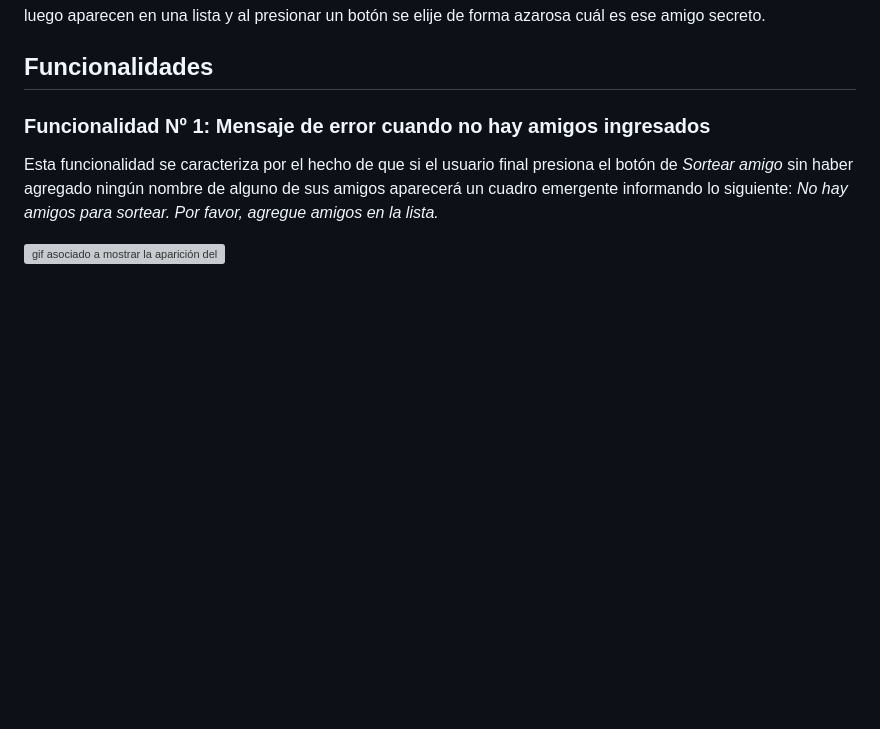
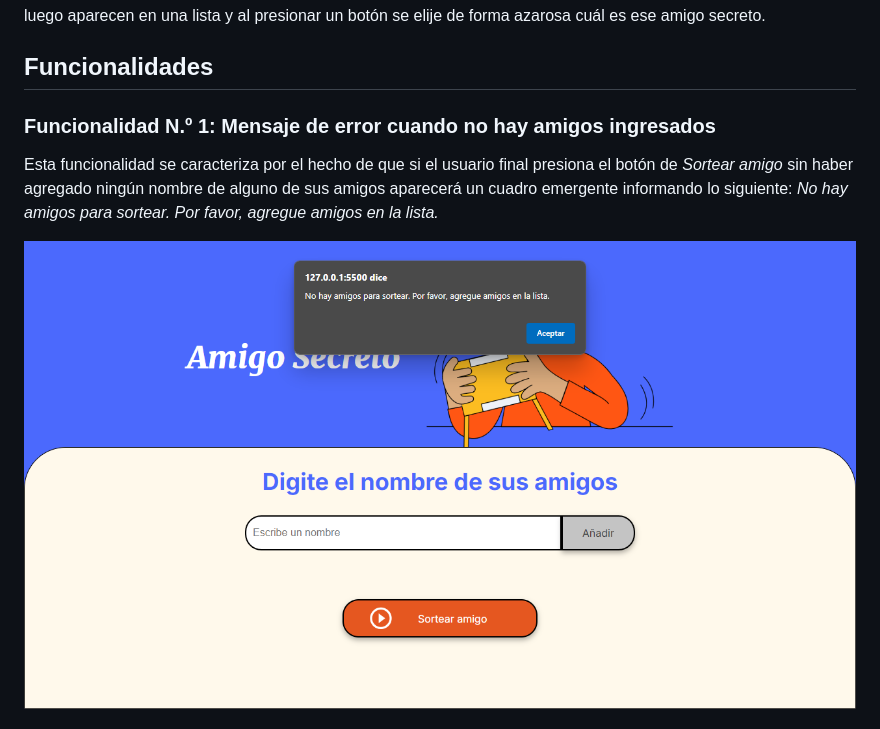
Before and after one commit to walter-coding/amigo-secreto-oracleone, a Markdown page: README.md, the part around the change printed below. GitHub-like rendering; pictures changed too: assets/funcionalidad1.png (added); blank space fills up the shorter version; grey boxes are pictures that could not be loaded.

Commit message:
nuevos archivos en assets y más contenido en README.md

```diff
--- a/README.md
+++ b/README.md
@@ -7,9 +7,9 @@ El presente proyecto tiene por finalidad poner en práctica los conocimientos ad
 
 ## Funcionalidades
 
-### Funcionalidad Nº 1: Mensaje de error cuando no hay amigos ingresados
+### Funcionalidad N.º 1: Mensaje de error cuando no hay amigos ingresados
 
 Esta funcionalidad se caracteriza por el hecho de que si el usuario final presiona el botón de *Sortear amigo* sin haber agregado ningún nombre de alguno de sus amigos aparecerá un cuadro emergente informando lo siguiente: *No hay amigos para sortear. Por favor, agregue amigos en la lista.*
 
-![gif asociado a mostrar la aparición del mensaje de error de la funcionalidad Nº 1](media/error-func1.mp4)
+![imagen del mensaje de error de la funcionalidad Nº 1](./assets/funcionalidad1.png)
 
```
Also changed, not shown: other parts of README.md (+13 -1 lines), assets/funcionalidad2.png (added), assets/funcionalidad3a.png (added), 1 other file.
